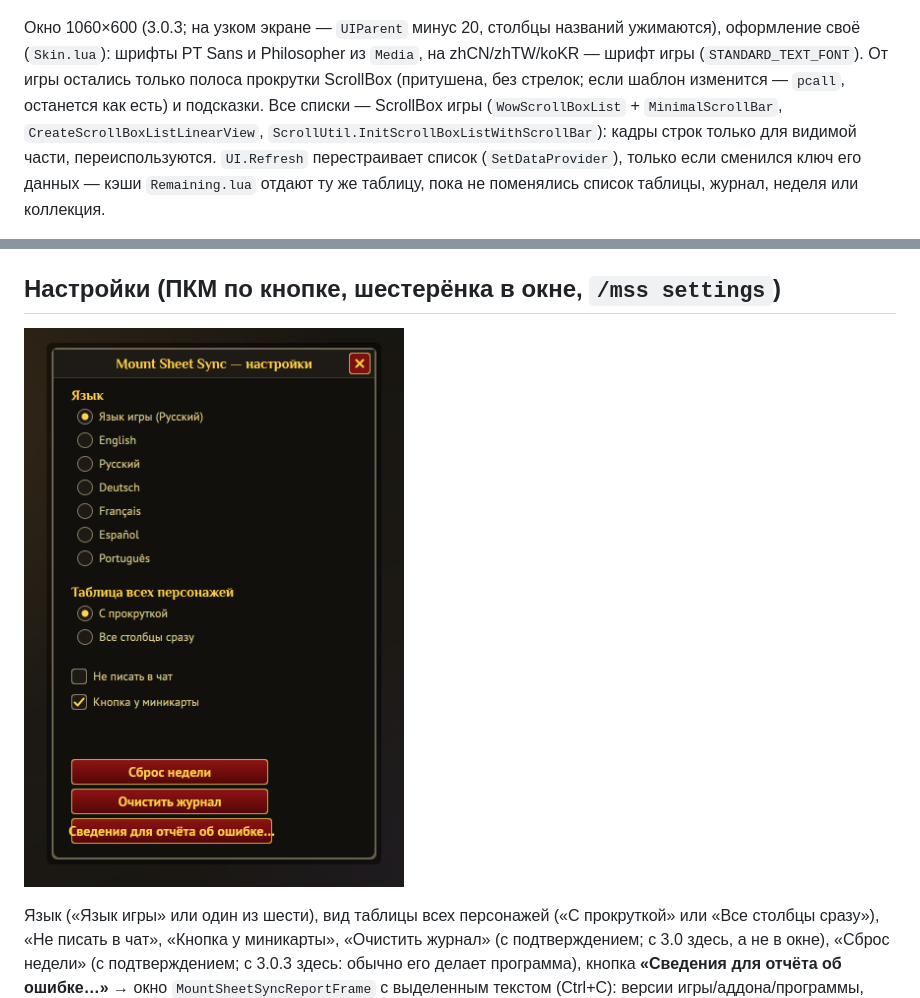
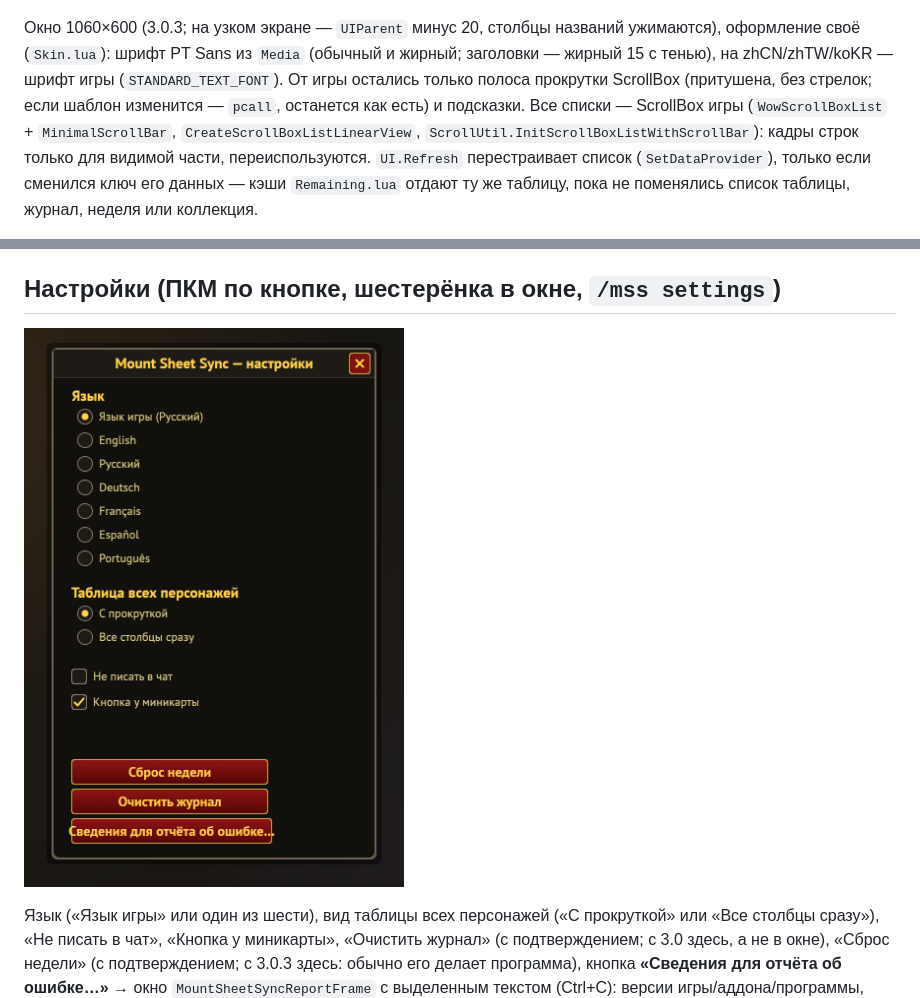
Before and after one commit to Zlodyaga/mount-sheet-sync, a Markdown page: docs/reference/addon.md, 2 parts joined by grey strips. Rendered like a GitHub page; pictures changed too: docs/screens/addon-settings.png.

```diff
--- a/docs/reference/addon.md
+++ b/docs/reference/addon.md
@@ -50,7 +50,7 @@ Midnight (`issecretvalue`) не читаются — имя босса тогд
 
 ![Осталось](../screens/addon-remaining.png) ![Все персонажи](../screens/addon-all.png) ![Журнал](../screens/addon-log.png)
 
-Окно 1060×600 (3.0.3; на узком экране — `UIParent` минус 20, столбцы названий ужимаются), оформление своё (`Skin.lua`): шрифты PT Sans и Philosopher из `Media`, на zhCN/zhTW/koKR — шрифт игры (`STANDARD_TEXT_FONT`). От игры остались только полоса прокрутки ScrollBox (притушена, без стрелок; если шаблон изменится — `pcall`, останется как есть) и подсказки. Все списки — ScrollBox игры (`WowScrollBoxList` + `MinimalScrollBar`,
+Окно 1060×600 (3.0.3; на узком экране — `UIParent` минус 20, столбцы названий ужимаются), оформление своё (`Skin.lua`): шрифт PT Sans из `Media` (обычный и жирный; заголовки — жирный 15 с тенью), на zhCN/zhTW/koKR — шрифт игры (`STANDARD_TEXT_FONT`). От игры остались только полоса прокрутки ScrollBox (притушена, без стрелок; если шаблон изменится — `pcall`, останется как есть) и подсказки. Все списки — ScrollBox игры (`WowScrollBoxList` + `MinimalScrollBar`,
 `CreateScrollBoxListLinearView`, `ScrollUtil.InitScrollBoxListWithScrollBar`): кадры строк только для видимой части,
 переиспользуются. `UI.Refresh` перестраивает список (`SetDataProvider`), только если сменился ключ его данных —
 кэши `Remaining.lua` отдают ту же таблицу, пока не поменялись список таблицы, журнал, неделя или коллекция.
```
Also changed, not shown: CHANGELOG-addon.md (+1 -1 lines), docs/reference/decisions.md (+1 -1 lines), docs/screens/addon-all.png, docs/screens/addon-attempts.png, docs/screens/addon-log.png, docs/screens/addon-remaining.png, 4 other files.
